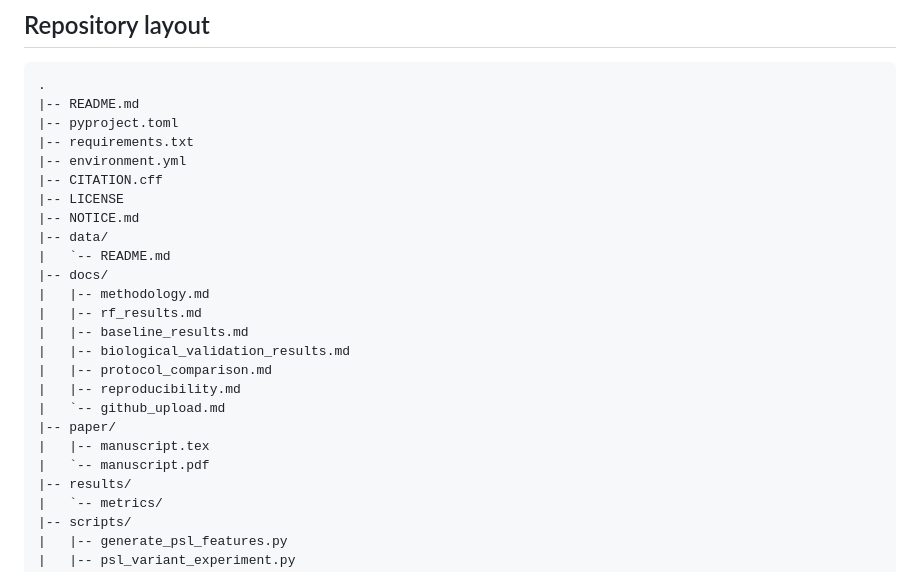
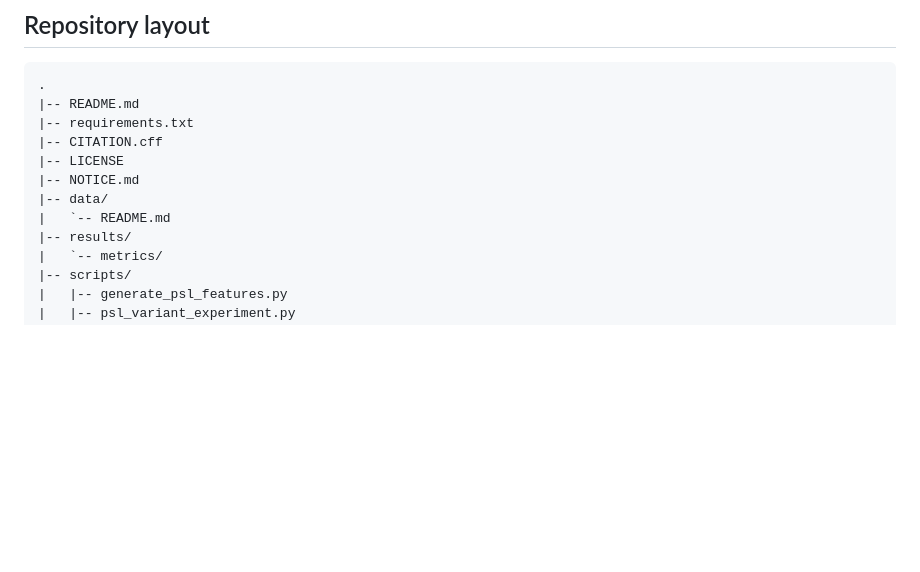
Before and after one commit to ryan-charette/psl-protein-flexibility, a Markdown page: README.md, the part around the change. GitHub-like rendering; blank space fills up the shorter version.

````diff
--- a/README.md
+++ b/README.md
@@ -26,25 +26,12 @@ The repository is intentionally structured to keep the main protein-level genera
 ```text
 .
 |-- README.md
-|-- pyproject.toml
 |-- requirements.txt
-|-- environment.yml
 |-- CITATION.cff
 |-- LICENSE
 |-- NOTICE.md
 |-- data/
 |   `-- README.md
-|-- docs/
-|   |-- methodology.md
-|   |-- rf_results.md
-|   |-- baseline_results.md
-|   |-- biological_validation_results.md
-|   |-- protocol_comparison.md
-|   |-- reproducibility.md
-|   `-- github_upload.md
-|-- paper/
-|   |-- manuscript.tex
-|   `-- manuscript.pdf
 |-- results/
 |   `-- metrics/
 |-- scripts/
````
